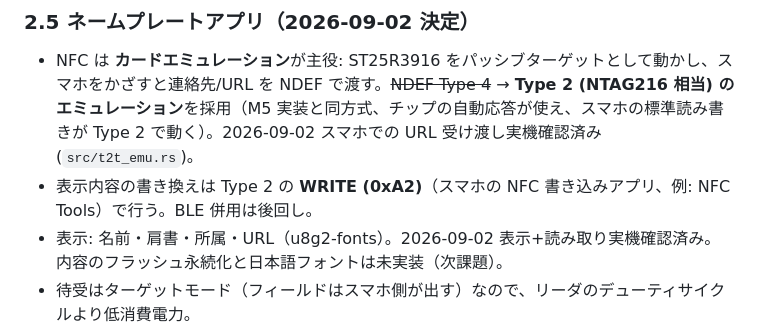
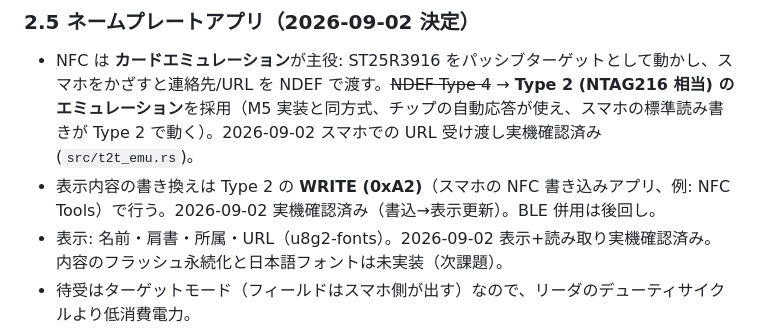
Before and after one commit to ciniml/paper_name_plate, a Markdown page: DESIGN.md, the part around the change. GitHub-like rendering.

Commit message:
Docs: NFC write-to-update verified on hardware
A phone (NFC Tools) wrote a Text/URL NDEF to the emulated tag and the
plate re-rendered with the new content — the bidirectional name-plate
flow (tap to receive, write to update) is complete.

Co-Authored-By: Claude Fable 5 <noreply@anthropic.com>
Claude-Session: https://claude.ai/code/session_01S9uAsPNzEktctKTxtDd9zT

```diff
--- a/DESIGN.md
+++ b/DESIGN.md
@@ -120,7 +120,7 @@ src/
 ### 2.5 ネームプレートアプリ（2026-09-02 決定）
 
 - NFC は **カードエミュレーション**が主役: ST25R3916 をパッシブターゲットとして動かし、スマホをかざすと連絡先/URL を NDEF で渡す。~~NDEF Type 4~~ → **Type 2 (NTAG216 相当) のエミュレーション**を採用（M5 実装と同方式、チップの自動応答が使え、スマホの標準読み書きが Type 2 で動く）。2026-09-02 スマホでの URL 受け渡し実機確認済み (`src/t2t_emu.rs`)。
-- 表示内容の書き換えは Type 2 の **WRITE (0xA2)**（スマホの NFC 書き込みアプリ、例: NFC Tools）で行う。BLE 併用は後回し。
+- 表示内容の書き換えは Type 2 の **WRITE (0xA2)**（スマホの NFC 書き込みアプリ、例: NFC Tools）で行う。2026-09-02 実機確認済み（書込→表示更新）。BLE 併用は後回し。
 - 表示: 名前・肩書・所属・URL（u8g2-fonts）。2026-09-02 表示+読み取り実機確認済み。内容のフラッシュ永続化と日本語フォントは未実装（次課題）。
 - 待受はターゲットモード（フィールドはスマホ側が出す）なので、リーダのデューティサイクルより低消費電力。
 
```
